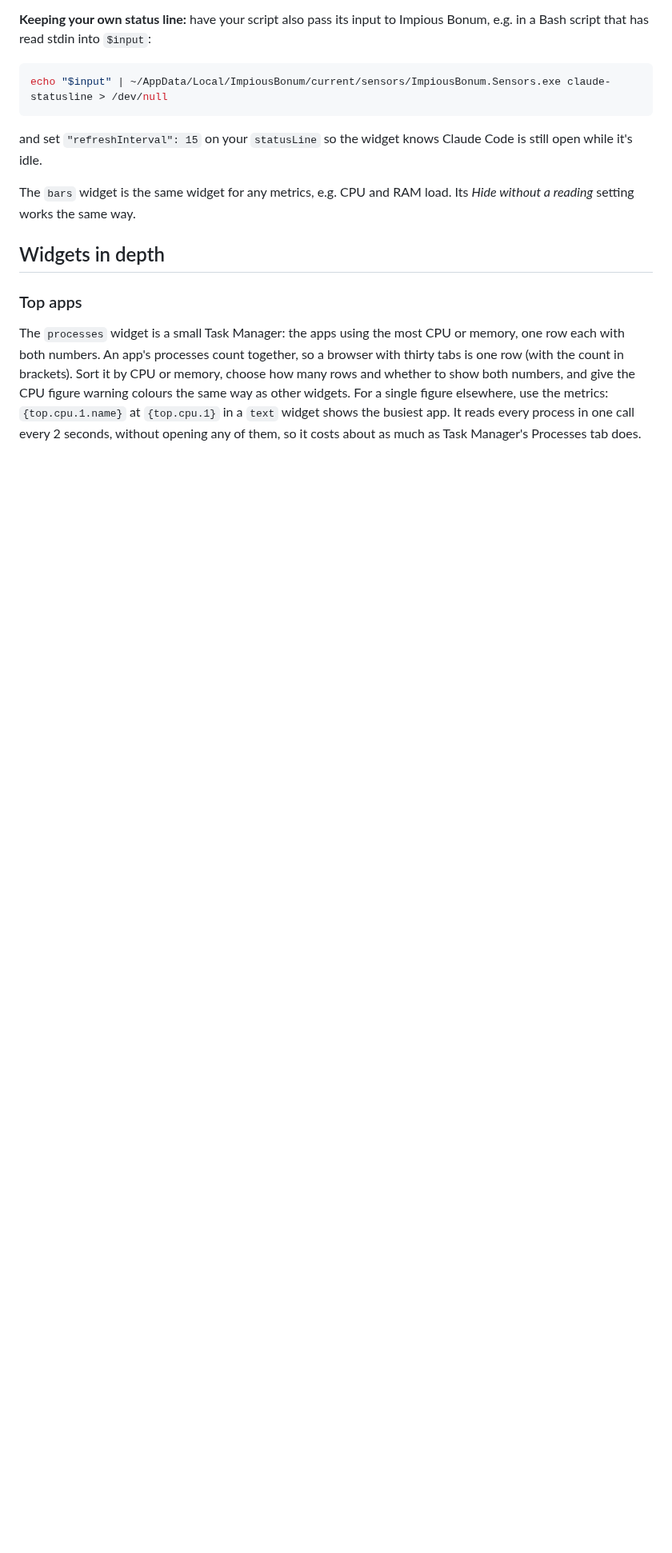
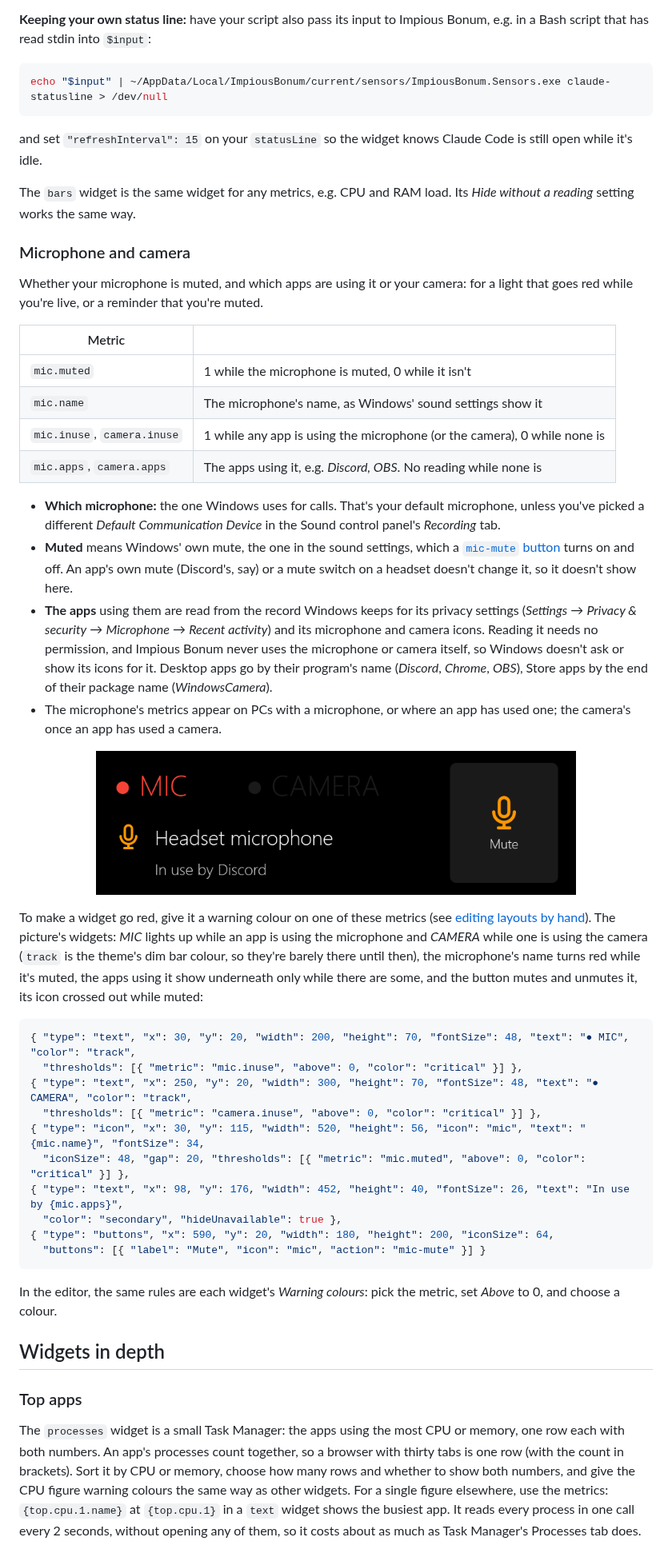
Before and after one commit to ChaoDjinn/ImpiousBonum, a Markdown page: docs/guide.md, the part around one of its changes. Shown at 80% size. Rendered like a GitHub page; pictures changed too: docs/images/widgets/microphone.png (added); blank space fills up the shorter version.

````diff
--- a/docs/guide.md
+++ b/docs/guide.md
@@ -420,6 +421,41 @@ and set `"refreshInterval": 15` on your `statusLine` so the widget knows Claude
 
 The `bars` widget is the same widget for any metrics, e.g. CPU and RAM load. Its *Hide without a reading* setting works the same way.
 
+### Microphone and camera
+
+Whether your microphone is muted, and which apps are using it or your camera: for a light that goes red while you're live, or a reminder that you're muted.
+
+| Metric | |
+|---|---|
+| `mic.muted` | 1 while the microphone is muted, 0 while it isn't |
+| `mic.name` | The microphone's name, as Windows' sound settings show it |
+| `mic.inuse`, `camera.inuse` | 1 while any app is using the microphone (or the camera), 0 while none is |
+| `mic.apps`, `camera.apps` | The apps using it, e.g. *Discord, OBS*. No reading while none is |
+
+- **Which microphone:** the one Windows uses for calls. That's your default microphone, unless you've picked a different *Default Communication Device* in the Sound control panel's *Recording* tab.
+- **Muted** means Windows' own mute, the one in the sound settings, which a [`mic-mute` button](#now-playing-and-buttons) turns on and off. An app's own mute (Discord's, say) or a mute switch on a headset doesn't change it, so it doesn't show here.
+- **The apps** using them are read from the record Windows keeps for its privacy settings (*Settings* → *Privacy & security* → *Microphone* → *Recent activity*) and its microphone and camera icons. Reading it needs no permission, and Impious Bonum never uses the microphone or camera itself, so Windows doesn't ask or show its icons for it. Desktop apps go by their program's name (*Discord*, *Chrome*, *OBS*), Store apps by the end of their package name (*WindowsCamera*).
+- The microphone's metrics appear on PCs with a microphone, or where an app has used one; the camera's once an app has used a camera.
+
+<p align="center"><img src="images/widgets/microphone.png" width="600" alt="MIC lit up red while Discord is using the microphone, CAMERA dim because the camera's off, the microphone's name, In use by Discord, and a Mute button with a microphone icon"></p>
+
+To make a widget go red, give it a warning colour on one of these metrics (see [editing layouts by hand](#editing-layouts-by-hand)). The picture's widgets: *MIC* lights up while an app is using the microphone and *CAMERA* while one is using the camera (`track` is the theme's dim bar colour, so they're barely there until then), the microphone's name turns red while it's muted, the apps using it show underneath only while there are some, and the button mutes and unmutes it, its icon crossed out while muted:
+
+```json
+{ "type": "text", "x": 30, "y": 20, "width": 200, "height": 70, "fontSize": 48, "text": "● MIC", "color": "track",
+  "thresholds": [{ "metric": "mic.inuse", "above": 0, "color": "critical" }] },
+{ "type": "text", "x": 250, "y": 20, "width": 300, "height": 70, "fontSize": 48, "text": "● CAMERA", "color": "track",
+  "thresholds": [{ "metric": "camera.inuse", "above": 0, "color": "critical" }] },
+{ "type": "icon", "x": 30, "y": 115, "width": 520, "height": 56, "icon": "mic", "text": "{mic.name}", "fontSize": 34,
+  "iconSize": 48, "gap": 20, "thresholds": [{ "metric": "mic.muted", "above": 0, "color": "critical" }] },
+{ "type": "text", "x": 98, "y": 176, "width": 452, "height": 40, "fontSize": 26, "text": "In use by {mic.apps}",
+  "color": "secondary", "hideUnavailable": true },
+{ "type": "buttons", "x": 590, "y": 20, "width": 180, "height": 200, "iconSize": 64,
+  "buttons": [{ "label": "Mute", "icon": "mic", "action": "mic-mute" }] }
+```
+
+In the editor, the same rules are each widget's *Warning colours*: pick the metric, set *Above* to 0, and choose a colour.
+
 ## Widgets in depth
 
 ### Top apps
````
Also changed, not shown: other parts of docs/guide.md (+3 -1 lines), CHANGELOG.md (+5 -0 lines), docs/widgets.md (+3 -3 lines), 13 other files.
